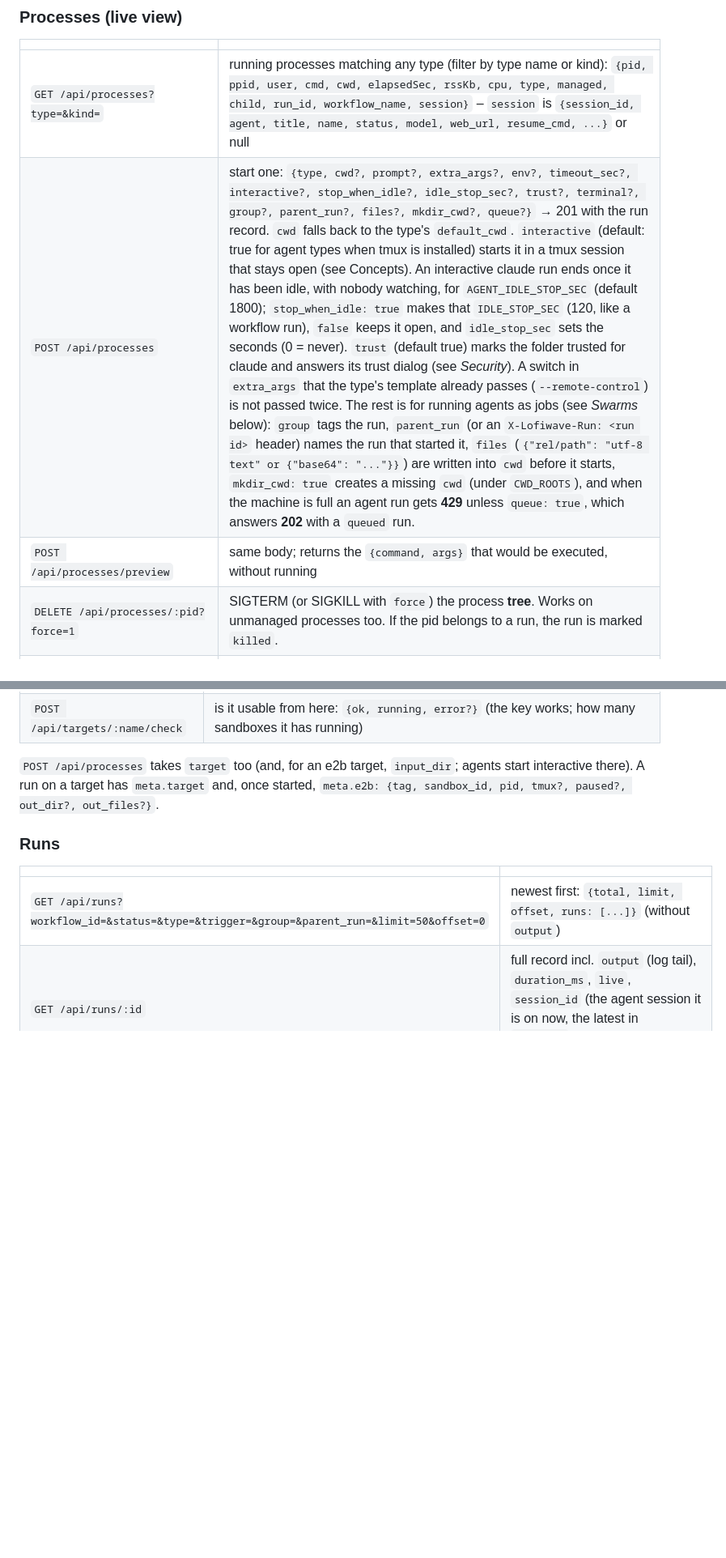
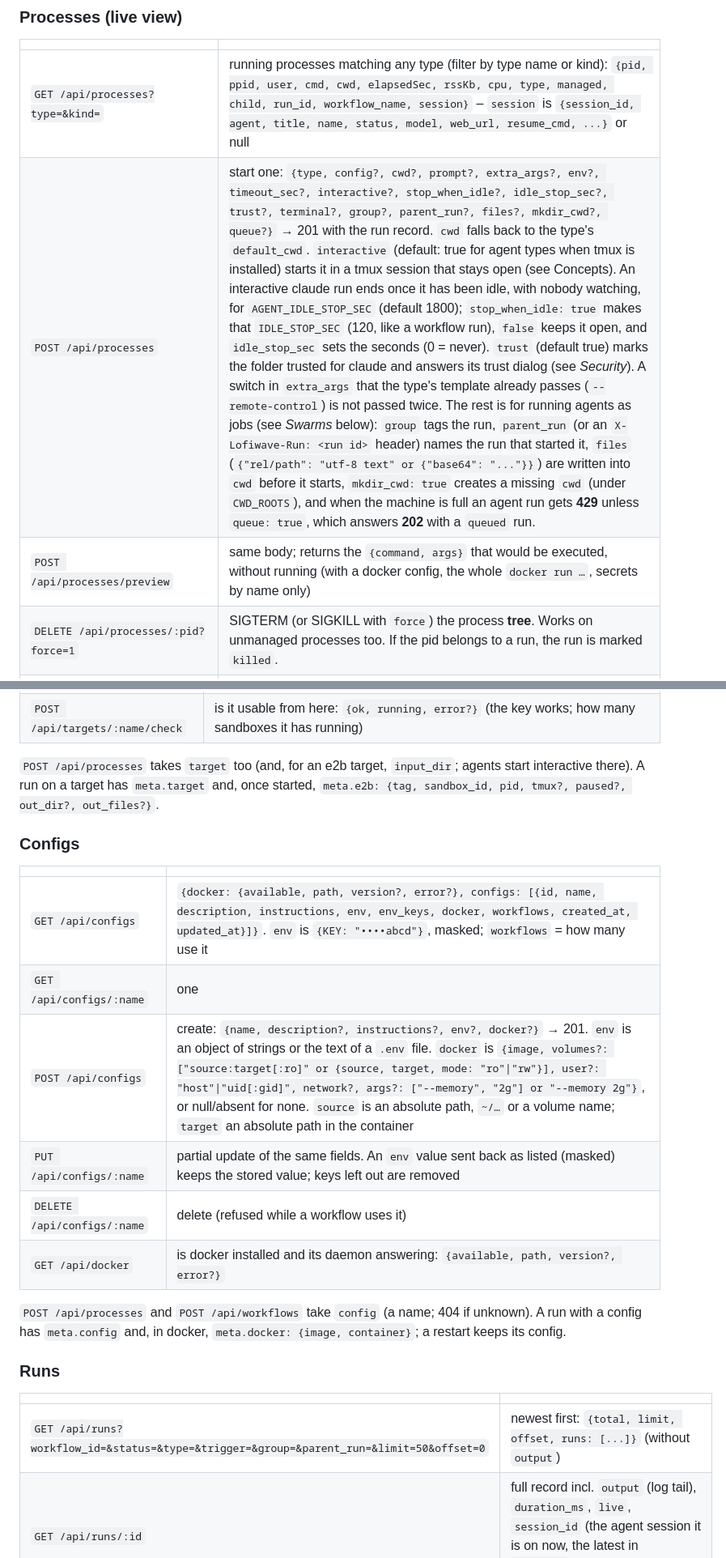
Before and after one commit to luquitared/lofiwave, a Markdown page: README.md, 2 parts joined by grey strips. Shown at 81% size. GitHub-like rendering; blank space fills up the shorter version.

Commit message:
README: run configs (concepts and API)

```diff
--- a/README.md
+++ b/README.md
@@ -218,8 +227,8 @@ API keys are named and revocable; make them on the *Connect* page. Runs started
 | | |
 |---|---|
 | `GET /api/processes?type=&kind=` | running processes matching any type (filter by type name or kind): `{pid, ppid, user, cmd, cwd, elapsedSec, rssKb, cpu, type, managed, child, run_id, workflow_name, session}` – `session` is `{session_id, agent, title, name, status, model, web_url, resume_cmd, ...}` or null |
-| `POST /api/processes` | start one: `{type, cwd?, prompt?, extra_args?, env?, timeout_sec?, interactive?, stop_when_idle?, idle_stop_sec?, trust?, terminal?, group?, parent_run?, files?, mkdir_cwd?, queue?}` → 201 with the run record. `cwd` falls back to the type's `default_cwd`. `interactive` (default: true for agent types when tmux is installed) starts it in a tmux session that stays open (see Concepts). An interactive claude run ends once it has been idle, with nobody watching, for `AGENT_IDLE_STOP_SEC` (default 1800); `stop_when_idle: true` makes that `IDLE_STOP_SEC` (120, like a workflow run), `false` keeps it open, and `idle_stop_sec` sets the seconds (0 = never). `trust` (default true) marks the folder trusted for claude and answers its trust dialog (see *Security*). A switch in `extra_args` that the type's template already passes (`--remote-control`) is not passed twice. The rest is for running agents as jobs (see *Swarms* below): `group` tags the run, `parent_run` (or an `X-Lofiwave-Run: <run id>` header) names the run that started it, `files` (`{"rel/path": "utf-8 text" or {"base64": "..."}}`) are written into `cwd` before it starts, `mkdir_cwd: true` creates a missing `cwd` (under `CWD_ROOTS`), and when the machine is full an agent run gets **429** unless `queue: true`, which answers **202** with a `queued` run. |
-| `POST /api/processes/preview` | same body; returns the `{command, args}` that would be executed, without running |
+| `POST /api/processes` | start one: `{type, config?, cwd?, prompt?, extra_args?, env?, timeout_sec?, interactive?, stop_when_idle?, idle_stop_sec?, trust?, terminal?, group?, parent_run?, files?, mkdir_cwd?, queue?}` → 201 with the run record. `cwd` falls back to the type's `default_cwd`. `interactive` (default: true for agent types when tmux is installed) starts it in a tmux session that stays open (see Concepts). An interactive claude run ends once it has been idle, with nobody watching, for `AGENT_IDLE_STOP_SEC` (default 1800); `stop_when_idle: true` makes that `IDLE_STOP_SEC` (120, like a workflow run), `false` keeps it open, and `idle_stop_sec` sets the seconds (0 = never). `trust` (default true) marks the folder trusted for claude and answers its trust dialog (see *Security*). A switch in `extra_args` that the type's template already passes (`--remote-control`) is not passed twice. The rest is for running agents as jobs (see *Swarms* below): `group` tags the run, `parent_run` (or an `X-Lofiwave-Run: <run id>` header) names the run that started it, `files` (`{"rel/path": "utf-8 text" or {"base64": "..."}}`) are written into `cwd` before it starts, `mkdir_cwd: true` creates a missing `cwd` (under `CWD_ROOTS`), and when the machine is full an agent run gets **429** unless `queue: true`, which answers **202** with a `queued` run. |
+| `POST /api/processes/preview` | same body; returns the `{command, args}` that would be executed, without running (with a docker config, the whole `docker run …`, secrets by name only) |
 | `DELETE /api/processes/:pid?force=1` | SIGTERM (or SIGKILL with `force`) the process **tree**. Works on unmanaged processes too. If the pid belongs to a run, the run is marked `killed`. |
 | `POST /api/processes/:pid/remote-control` | Turn on Remote Control for a claude session that is already running, so it shows up in the Claude app. If it is in a tmux pane (an interactive run, or any claude started inside tmux), or on macOS in an iTerm or Terminal.app tab (found by its tty; the first time, macOS asks to let lofiwave control that app), the console clears its input box (Ctrl+Y brings a draft back) and types `/remote-control`, so the session keeps running; it refuses while the session is working. → `{status: "enabled"\|"pending"\|"already", web_url}`. Anywhere else there is nothing to type into: `{replace: true, terminal?}` stops the process and reopens the same conversation here in tmux with the type's `resume_args` → 201 `{status: "replaced", run}`; without `replace` it answers 409. |
 
@@ -248,6 +257,19 @@ Restarting is done through the run: `POST /api/runs/:id/restart`.
 | `POST /api/targets/:name/check` | is it usable from here: `{ok, running, error?}` (the key works; how many sandboxes it has running) |
 
 `POST /api/processes` takes `target` too (and, for an e2b target, `input_dir`; agents start interactive there). A run on a target has `meta.target` and, once started, `meta.e2b: {tag, sandbox_id, pid, tmux?, paused?, out_dir?, out_files?}`.
+
+### Configs
+
+| | |
+|---|---|
+| `GET /api/configs` | `{docker: {available, path, version?, error?}, configs: [{id, name, description, instructions, env, env_keys, docker, workflows, created_at, updated_at}]}`. `env` is `{KEY: "••••abcd"}`, masked; `workflows` = how many use it |
+| `GET /api/configs/:name` | one |
+| `POST /api/configs` | create: `{name, description?, instructions?, env?, docker?}` → 201. `env` is an object of strings or the text of a `.env` file. `docker` is `{image, volumes?: ["source:target[:ro]" or {source, target, mode: "ro"\|"rw"}], user?: "host"\|"uid[:gid]", network?, args?: ["--memory", "2g"] or "--memory 2g"}`, or null/absent for none. `source` is an absolute path, `~/…` or a volume name; `target` an absolute path in the container |
+| `PUT /api/configs/:name` | partial update of the same fields. An `env` value sent back as listed (masked) keeps the stored value; keys left out are removed |
+| `DELETE /api/configs/:name` | delete (refused while a workflow uses it) |
+| `GET /api/docker` | is docker installed and its daemon answering: `{available, path, version?, error?}` |
+
+`POST /api/processes` and `POST /api/workflows` take `config` (a name; 404 if unknown). A run with a config has `meta.config` and, in docker, `meta.docker: {image, container}`; a restart keeps its config.
 
 ### Runs
 
```
Also changed, not shown: other parts of README.md (+11 -2 lines).
